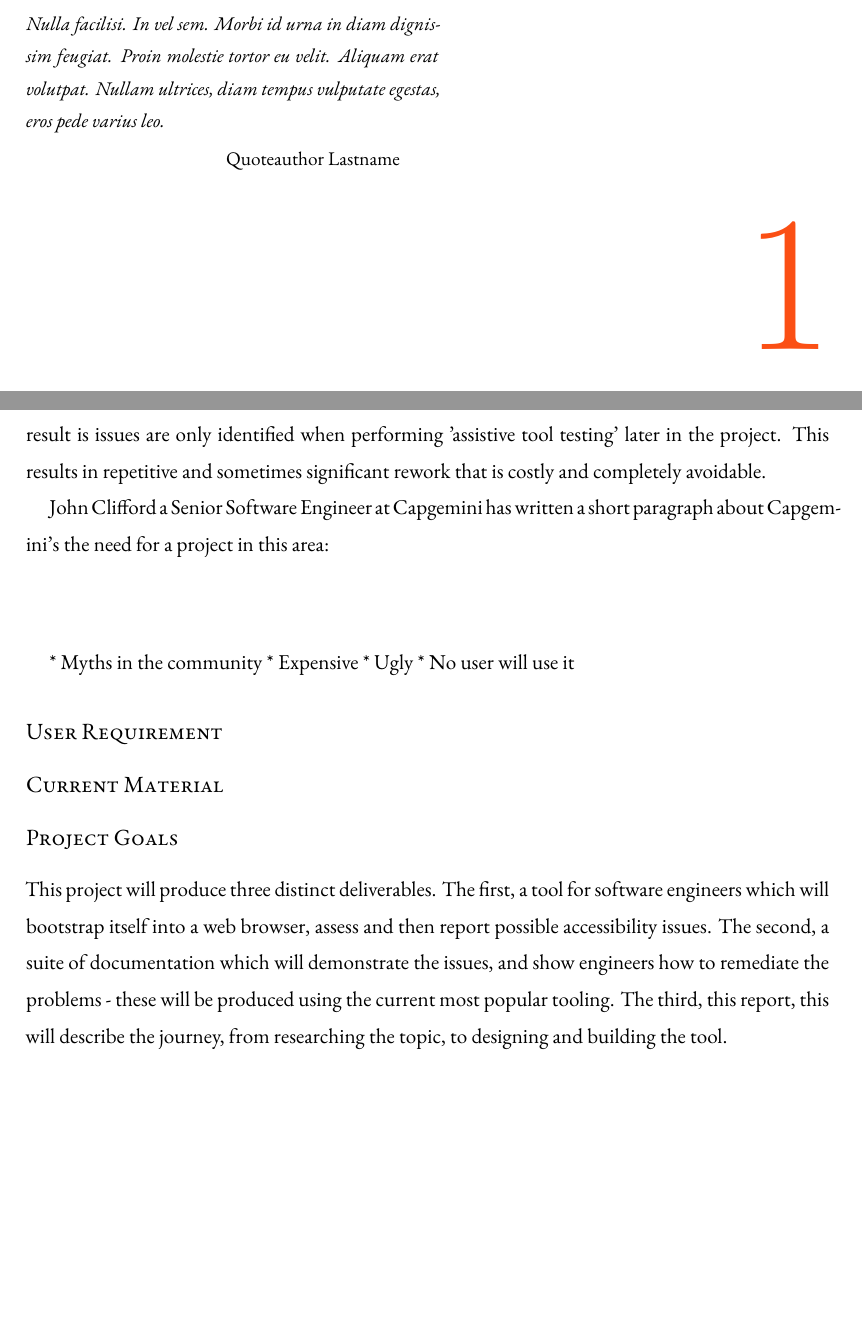
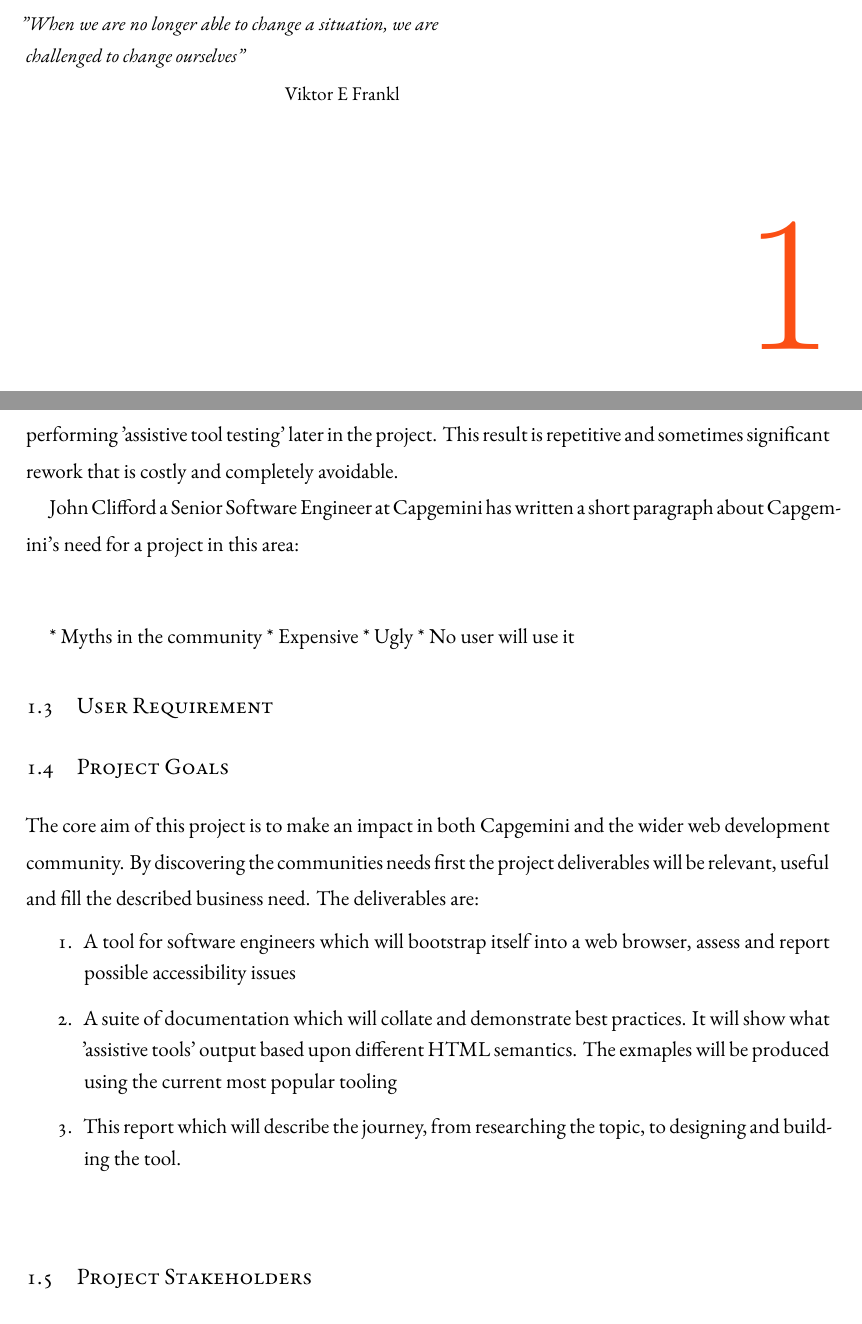
Before and after one commit to Geeman201/building-a-more-accessible-web-report, a LaTeX thesis (dissertation.tex, which reads chapters/chapter1.tex): two parts of pages 8 and 10 of 21 before the commit and two parts of pages 8 and 10 of 22 after it, joined at a grey line, cut at the place of the change, the shorter picture padded with empty space. Compiled offline with XeLaTeX.

Commit message:
Begin filling methodology section

```diff
--- a/chapters/chapter1.tex
+++ b/chapters/chapter1.tex
@@ -1,7 +1,8 @@
 %!TEX root = ../dissertation.tex
 \begin{savequote}[75mm]
-Nulla facilisi. In vel sem. Morbi id urna in diam dignissim feugiat. Proin molestie tortor eu velit. Aliquam erat volutpat. Nullam ultrices, diam tempus vulputate egestas, eros pede varius leo.
-\qauthor{Quoteauthor Lastname}
+"When we are no longer able to change a situation, we are challenged to
+change ourselves"
+\qauthor{Viktor E Frankl}
 \end{savequote}
 
 \chapter{Background}
@@ -79,9 +80,3 @@ Capgemini undertakes a range of projects across both public and private
 sector. In the current digital climate most projects involve the
 development of some form of web frontend. As a Professional Services supplier it
  is quite common for Software Engineers to be multi-skilled and thus web
- development may not be a "core skill", but a developer may have sufficient
- skill to produce basic front ends. It is these developers whom have
- not had adequate training in producing an accessible experience. The result
- is issues are only identified when performing 'assistive tool testing'
- later in the project. This results in repetitive and sometimes significant
- rework that is costly and completely avoidable.
@@ -88,6 +87,9 @@ development of some form of web frontend. As a Professional Services supplier it
+ Often the issues are only identified when performing 'assistive tool
+ testing' later in the project. This result is repetitive and sometimes
+ significant rework that is costly and completely avoidable.
 
 John Clifford a Senior Software Engineer at Capgemini has written a short
-paragraph about Capgemini's the need for a project in this area:
+paragraph about Capgemini's need for a project in this area:
 \begin{quote}
  % TODO - Talk to John RE project business benefits paragraph
 \end{quote}
@@ -97,15 +99,23 @@ paragraph about Capgemini's the need for a project in this area:
   * Ugly
   * No user will use it
 
-\subsubsection{User Requirement}
-
-\subsubsection{Current Material}
+\section{User Requirement}
 
 
-\subsubsection{Project Goals}
-This project will produce three distinct deliverables. The first, a tool for software engineers which will bootstrap itself into a web
-browser, assess and then report possible accessibility issues. The second, a suite of documentation which will demonstrate the issues, and
-show engineers how to remediate the problems - these will be produced using the current most popular tooling. The third, this report,
-this will describe the journey, from researching the topic, to designing and building the tool.
+\section{Project Goals}
+The core aim of this project is to make an impact in both Capgemini and the
+wider web development community. By discovering the communities needs first
+the project deliverables will be relevant, useful and fill the described
+business need. The deliverables are:
+\begin{enumerate}
+  \item A tool for software engineers which will bootstrap itself into a web
+browser, assess and report possible accessibility issues
+  \item A suite of documentation which will collate and demonstrate best
+practices. It will show what 'assistive tools' output based upon different
+HTML semantics. The exmaples will be produced using the current most popular
+tooling
+  \item This report which will describe the journey, from researching the
+topic, to designing and building the tool.
+\end{enumerate}
 
-\subsubsection{Methodology}
+\section{Project Stakeholders}
```
Also changed, not shown: chapters/chapter2.tex (+2 -15 lines), chapters/chapter1.tex (73 more changed lines).
